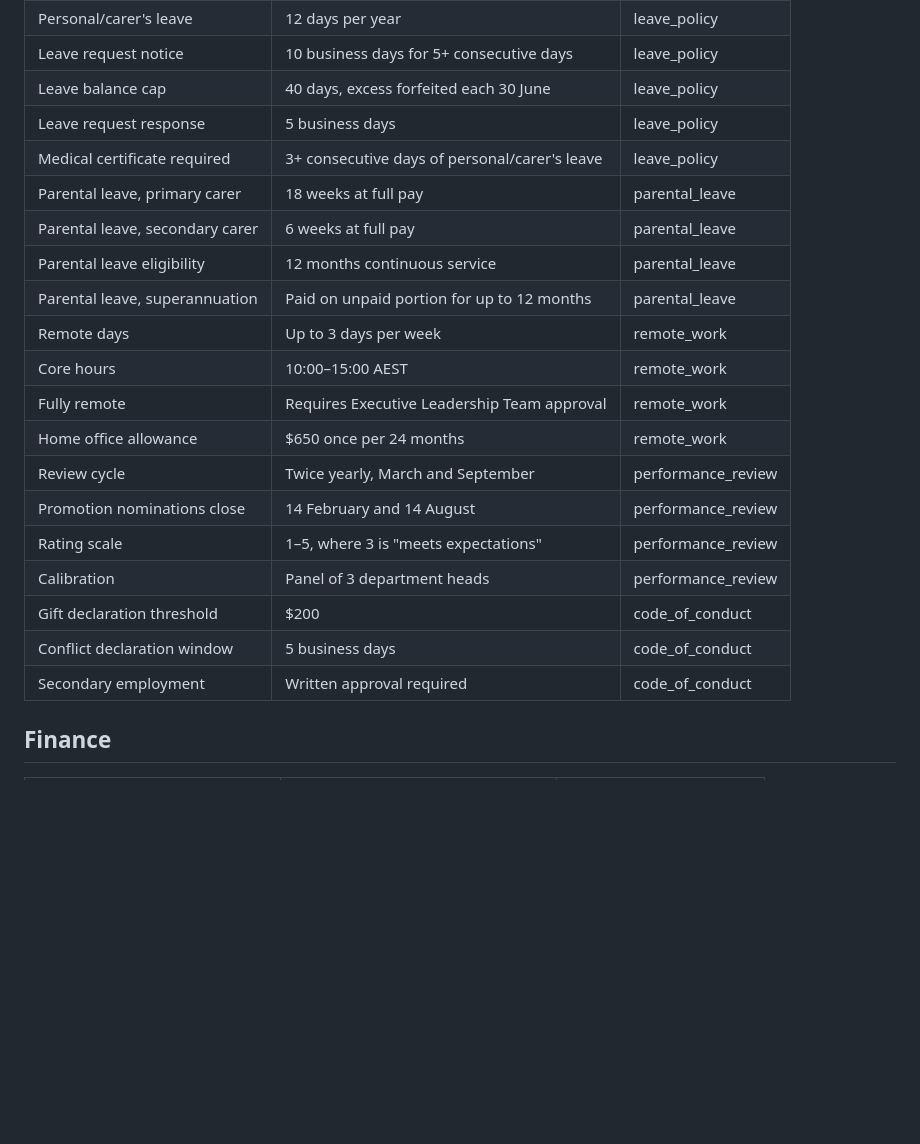
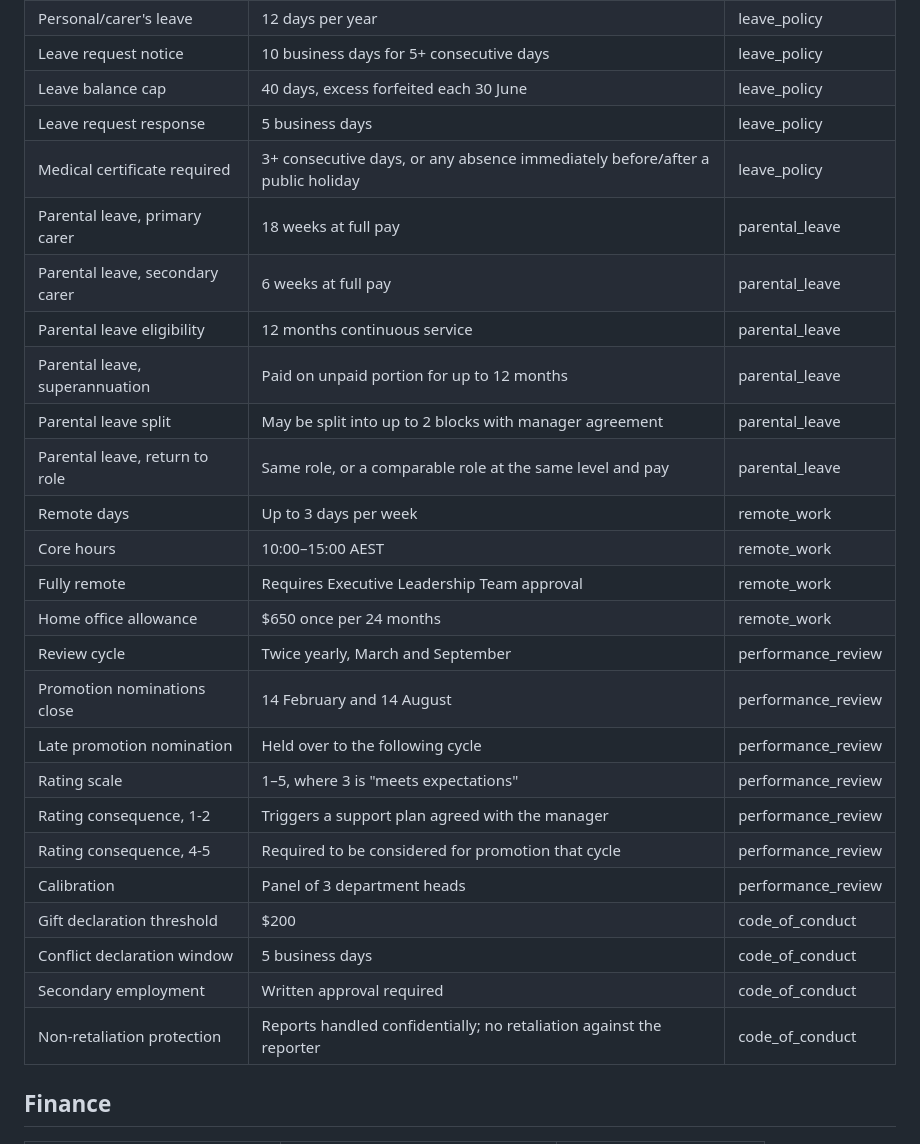
Before and after one commit to Kelvinhaa/Multi-Agent-Researchers, a Markdown page: docs/corpus_facts.md, the part around the change. Drawn GitHub-style; blank space fills up the shorter version.

Commit message:
fix: redo the people-cluster sweep with rule-level rigor
The prior sweep only checked numbers and missed non-numeric rules a
golden-set question could target. Adds facts-sheet rows for: parental
leave's 2-block split, the return-to-role entitlement, the medical
certificate's public-holiday trigger, performance review's rating-band
consequences (1-2 and 4-5) and late-nomination rollover, and the code
of conduct's non-retaliation protection. All of these were already
stated in eval/corpus_src/ from initial authoring; only the facts
sheet was incomplete, so no corpus_src document content changed and no
PDF regeneration is needed.

```diff
--- a/docs/corpus_facts.md
+++ b/docs/corpus_facts.md
@@ -17,22 +17,28 @@ HQ Melbourne; offices Sydney, Perth, Auckland. 340 staff.
 | Leave request notice | 10 business days for 5+ consecutive days | leave_policy |
 | Leave balance cap | 40 days, excess forfeited each 30 June | leave_policy |
 | Leave request response | 5 business days | leave_policy |
-| Medical certificate required | 3+ consecutive days of personal/carer's leave | leave_policy |
+| Medical certificate required | 3+ consecutive days, or any absence immediately before/after a public holiday | leave_policy |
 | Parental leave, primary carer | 18 weeks at full pay | parental_leave |
 | Parental leave, secondary carer | 6 weeks at full pay | parental_leave |
 | Parental leave eligibility | 12 months continuous service | parental_leave |
 | Parental leave, superannuation | Paid on unpaid portion for up to 12 months | parental_leave |
+| Parental leave split | May be split into up to 2 blocks with manager agreement | parental_leave |
+| Parental leave, return to role | Same role, or a comparable role at the same level and pay | parental_leave |
 | Remote days | Up to 3 days per week | remote_work |
 | Core hours | 10:00–15:00 AEST | remote_work |
 | Fully remote | Requires Executive Leadership Team approval | remote_work |
 | Home office allowance | $650 once per 24 months | remote_work |
 | Review cycle | Twice yearly, March and September | performance_review |
 | Promotion nominations close | 14 February and 14 August | performance_review |
+| Late promotion nomination | Held over to the following cycle | performance_review |
 | Rating scale | 1–5, where 3 is "meets expectations" | performance_review |
+| Rating consequence, 1-2 | Triggers a support plan agreed with the manager | performance_review |
+| Rating consequence, 4-5 | Required to be considered for promotion that cycle | performance_review |
 | Calibration | Panel of 3 department heads | performance_review |
 | Gift declaration threshold | $200 | code_of_conduct |
 | Conflict declaration window | 5 business days | code_of_conduct |
 | Secondary employment | Written approval required | code_of_conduct |
+| Non-retaliation protection | Reports handled confidentially; no retaliation against the reporter | code_of_conduct |
 
 ## Finance
 
```
